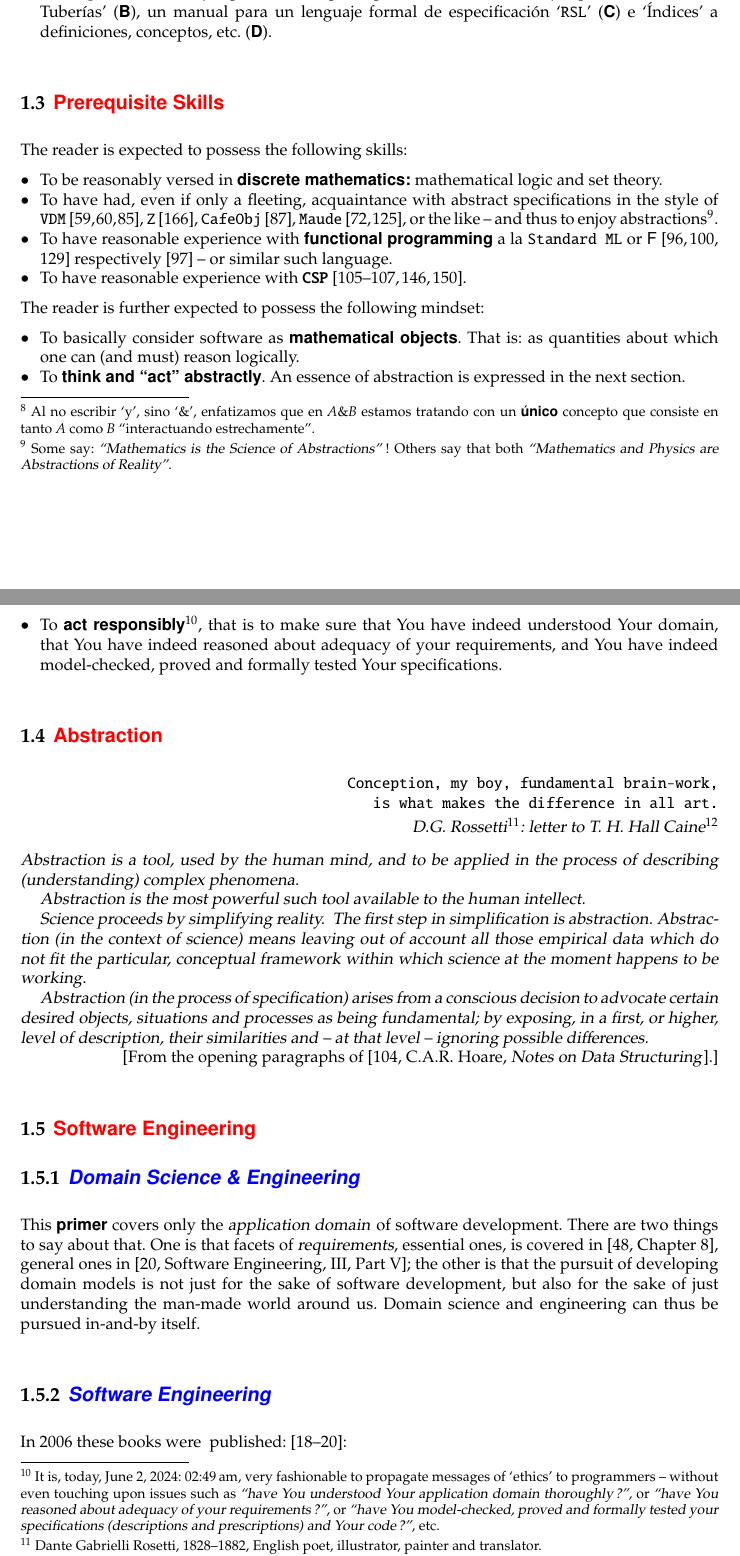
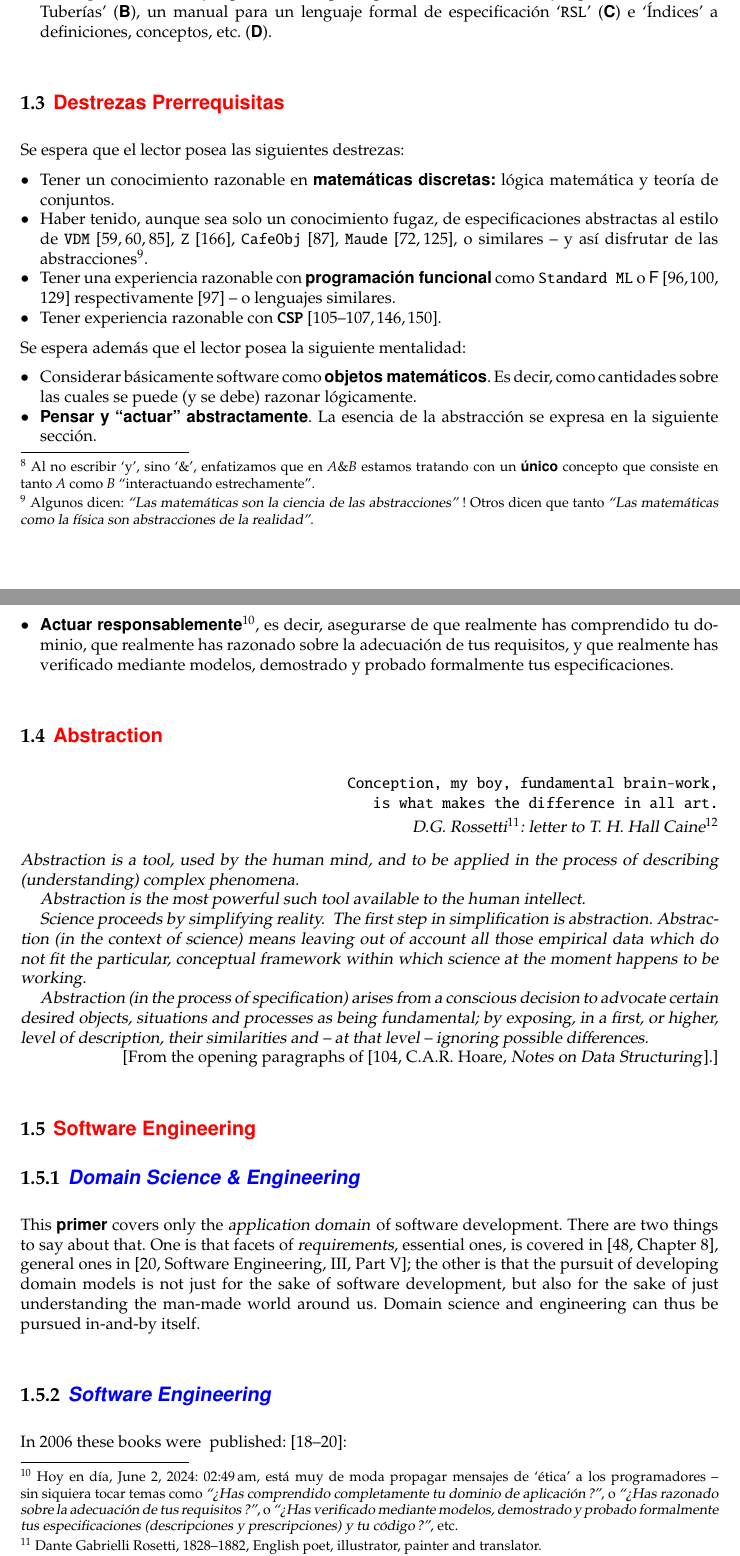
Before and after one commit to Poggecci/DinesPrimerSpanishTranslation, a LaTeX thesis (primer.tex, which reads primer-intro.tex): two parts of pages 14 and 15 of 223, joined at a grey line, cut so that both start at the same text. Compiled offline with pdfLaTeX.

Commit message:
Translate intro section 1.3

```diff
--- a/primer-intro.tex
+++ b/primer-intro.tex
@@ -100,54 +100,52 @@ hablando, tres elementos:
   por Carretera' (\sort{\ref{Chapter:Road Transport}}), un ejemplo de `Sistema de Tuberías' (\sort{\ref{appendix:Pipelines}}), un manual para un lenguaje formal de especificación `\texttt{RSL}' (\sort{\ref{RSL-intro}}) e `Índices' a definiciones, conceptos, etc. (\sort{\ref{primer.indexes}}).
 \end{enumerate}
 
-\nbbbbb{Prerequisite Skills}\label{Prerequisite Skills}
+\nbbbbb{Destrezas Prerrequisitas}\label{Prerequisite Skills}
 
 \begynd
-\pind The \pos{reader}{course student} is expected to possess the
-      following skills:
+\pind Se espera que el \pos{lector}{estudiante del curso} posea las
+      siguientes destrezas:
 \afslut
 \begin{itemize}
-\item To be reasonably versed in \sort{discrete mathematics:} mathematical logic
-  and set theory.
-\item To have had, even if only a  fleeting, acquaintance with abstract
-  specifications in the style of
+\item Tener un conocimiento razonable en \sort{matemáticas discretas:} lógica matemática
+  y teoría de conjuntos.
+\item Haber tenido, aunque sea solo un conocimiento fugaz, de especificaciones abstractas al estilo de
   \texttt{VDM} \citevdm,
   \texttt{Z} \citez,
   \texttt{CafeObj} \citecafeobj,
-  \texttt{Maude} \cite{maude-primer,maude-manual}, or the like -- and thus
-  to enjoy abstractions\footnote{Some say: \sfsl{``Mathematics is the
-  Science of Abstractions''}\,! Others say that both \sfsl{``Mathematics and
-  Physics are Abstractions of Reality''}.}.
-\item To have reasonable experience with \sort{functional programming} a
-      la \texttt{Standard ML} or \textsf{F}
-      \cite{MilnerTofte,Harper,MRHansen+HRischel} respectively
-      \cite{Hansen+Rischel} -- or similar such language.
-    \item To have  reasonable experience with \sort{\texttt{CSP}}
+  \texttt{Maude} \cite{maude-primer,maude-manual}, o similares -- y así
+  disfrutar de las abstracciones\footnote{Algunos dicen: \sfsl{``Las matemáticas son la
+  ciencia de las abstracciones''}\,! Otros dicen que tanto \sfsl{``Las matemáticas como
+  la física son abstracciones de la realidad''}.}.
+\item Tener una experiencia razonable con \sort{programación funcional} como \texttt{Standard ML} o \textsf{F}
+      \cite{MilnerTofte,Harper,MRHansen+HRischel} respectivamente
+      \cite{Hansen+Rischel} -- o lenguajes similares.
+    \item Tener experiencia razonable con \sort{\texttt{CSP}}
       \cite{Hoa78,Hoare85,Hoare85+2004,Roscoe97,Schneider99}.
 \end{itemize}
 \noindent
 \begynd
-\pind The \pos{reader}{course student} is further expected to possess
-      the following mindset:
+\pind Se espera además que el \pos{lector}{estudiante del curso} posea
+      la siguiente mentalidad:
 \afslut
 \begin{itemize}
-\item To basically consider software as\ \sort{mathematical
-      objects}. That is: as quantities about which one can (and must) reason logically.
-  \item To \sort{think and ``act'' abstractly}. An essence of
-  abstraction is expressed in the next section.
+\item Considerar básicamente software como \sort{objetos
+      matemáticos}. Es decir, como cantidades sobre las cuales se puede (y se debe) razonar lógicamente.
+  \item \sort{Pensar y ``actuar'' abstractamente}. La esencia de
+  la abstracción se expresa en la siguiente sección.
 
-\item To \sort{act responsibly}\footnote{It is, today, \todaytime,
-    very fashionable to propagate messages of `ethics' to programmers
-    -- without even touching upon issues such as \sfsl{``have You
-    understood Your application domain thoroughly\,?''}, or
-    \sfsl{``have You reasoned about adequacy of your requirements\,?''},
-    or \sfsl{``have You model-checked, proved and formally tested your
-    specifications (descriptions and prescriptions) and Your
-    code\,?''}, etc.}, that is to make sure that You have
-    indeed understood Your domain, that You  have indeed reasoned
-    about adequacy of your requirements, and  You have indeed
-    model-checked, proved and formally tested Your
-    specifications.
+\item \sort{Actuar responsablemente}\footnote{Hoy en día, \todaytime,
+    está muy de moda propagar mensajes de `ética' a los programadores
+    -- sin siquiera tocar temas como \sfsl{``¿Has comprendido
+    completamente tu dominio de aplicación\,?''}, o
+    \sfsl{``¿Has razonado sobre la adecuación de tus requisitos\,?''},
+    o \sfsl{``¿Has verificado mediante modelos, demostrado y probado
+    formalmente tus especificaciones (descripciones y prescripciones) y tu
+    código\,?''}, etc.}, es decir, asegurarse de que
+    realmente has comprendido tu dominio, que realmente has razonado
+    sobre la adecuación de tus requisitos, y que realmente has
+    verificado mediante modelos, demostrado y probado formalmente tus
+    especificaciones.
 \end{itemize}
 
 \nbbbbb{Abstraction}\label{primer:Abstraction}
```
